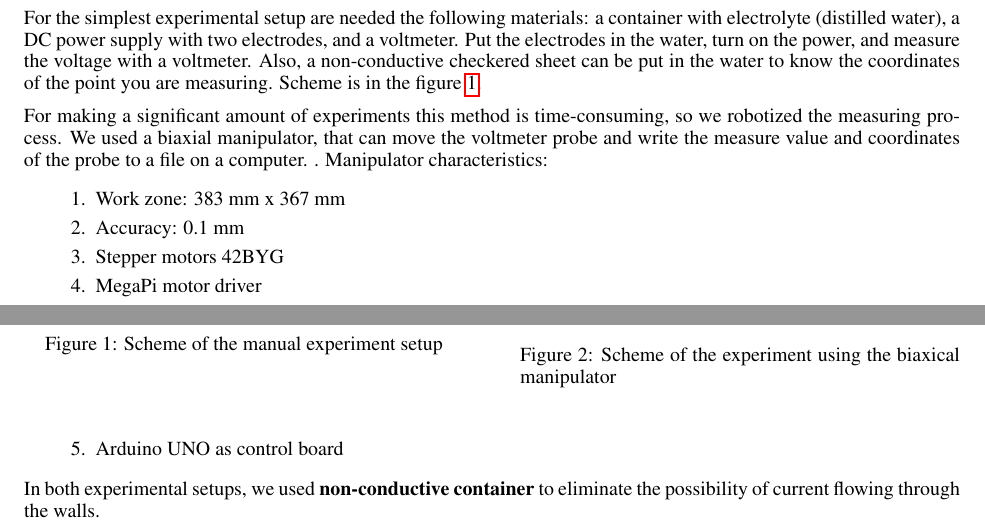
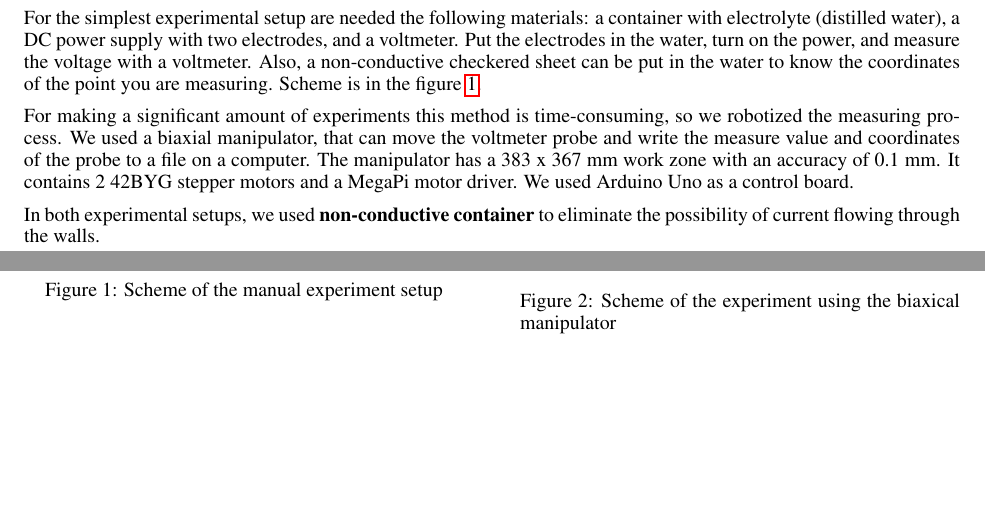
Before and after one commit to Kirill4Smirnov/equipotentals-statement, a LaTeX paper (equipotentials_redacted.tex): two parts of pages 1 and 2 of 6, joined at a grey line, cut so that both start at the same text, the shorter picture padded with empty space. Compiled offline with pdfLaTeX.

Commit message:
changed manipulator description

```diff
--- a/equipotentials_redacted.tex
+++ b/equipotentials_redacted.tex
@@ -81,14 +81,8 @@ We have researched the subject in the condition of two small cylindrical electro
 
 For the simplest experimental setup are needed the following materials: a container with electrolyte (distilled water), a DC power supply with two electrodes, and a voltmeter. Put the electrodes in the water, turn on the power, and measure the voltage with a voltmeter. Also, a non-conductive checkered sheet can be put in the water to know the coordinates of the point you are measuring. Scheme is in the figure \ref{fig:mesh1}.  \par
 
-For making a significant amount of experiments this method is time-consuming, so we robotized the measuring process. We used a biaxial manipulator, that can move the voltmeter probe and write the measure value and coordinates of the probe to a file on a computer. 	. Manipulator characteristics:
-\begin{enumerate}
-\item Work zone: 383 mm x 367 mm
-\item Accuracy: 0.1 mm
-\item Stepper motors 42BYG
-\item MegaPi motor driver
-\item Arduino UNO as control board
-\end{enumerate}
+For making a significant amount of experiments this method is time-consuming, so we robotized the measuring process. We used a biaxial manipulator, that can move the voltmeter probe and write the measure value and coordinates of the probe to a file on a computer. The manipulator has a 383 x 367 mm work zone with an accuracy of 0.1 mm. It contains 2 42BYG stepper motors and a MegaPi motor driver. We used Arduino Uno as a control board.
+
 
 In both experimental setups, we used \textbf{non-conductive container} to eliminate the possibility of current flowing through the walls.\par
 
```
